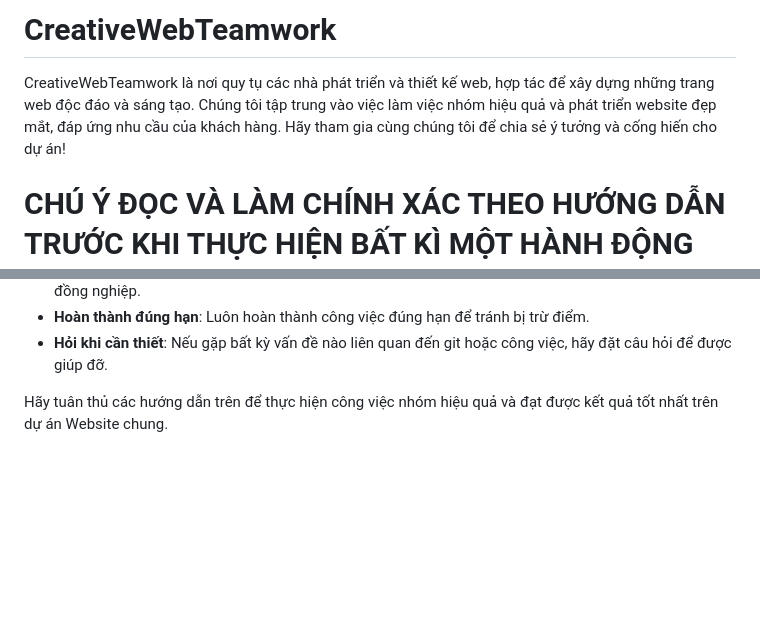
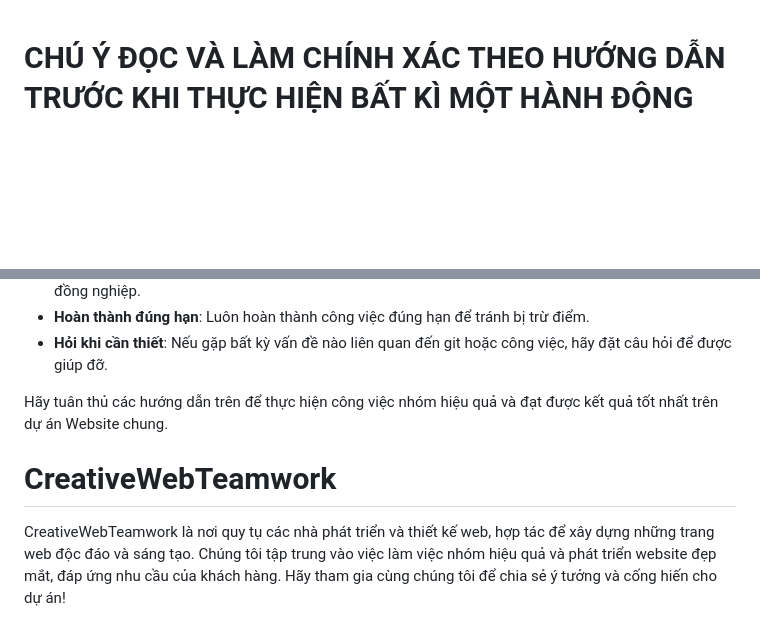
Before and after one commit to nguyendat6625/CreativeWebTeamwork, a Markdown page: README.md, 2 parts joined by grey strips. Rendered like a GitHub page; blank space fills up the shorter version.

```diff
--- a/README.md
+++ b/README.md
@@ -1,5 +1,3 @@
-# CreativeWebTeamwork
-CreativeWebTeamwork là nơi quy tụ các nhà phát triển và thiết kế web, hợp tác để xây dựng những trang web độc đáo và sáng tạo. Chúng tôi tập trung vào việc làm việc nhóm hiệu quả và phát triển website đẹp mắt, đáp ứng nhu cầu của khách hàng. Hãy tham gia cùng chúng tôi để chia sẻ ý tưởng và cống hiến cho dự án!
 # **CHÚ Ý ĐỌC VÀ LÀM CHÍNH XÁC THEO HƯỚNG DẪN TRƯỚC KHI THỰC HIỆN BẤT KÌ MỘT HÀNH ĐỘNG NÀO TRÊN GIT**
 
 ## I. Thực hiện clone repository
@@ -77,3 +75,5 @@ git push origin ROOT_Ngo_Quang_Dai
 - **Hỏi khi cần thiết**: Nếu gặp bất kỳ vấn đề nào liên quan đến git hoặc công việc, hãy đặt câu hỏi để được giúp đỡ.
 
 Hãy tuân thủ các hướng dẫn trên để thực hiện công việc nhóm hiệu quả và đạt được kết quả tốt nhất trên dự án Website chung.
+# CreativeWebTeamwork
+CreativeWebTeamwork là nơi quy tụ các nhà phát triển và thiết kế web, hợp tác để xây dựng những trang web độc đáo và sáng tạo. Chúng tôi tập trung vào việc làm việc nhóm hiệu quả và phát triển website đẹp mắt, đáp ứng nhu cầu của khách hàng. Hãy tham gia cùng chúng tôi để chia sẻ ý tưởng và cống hiến cho dự án!
```
